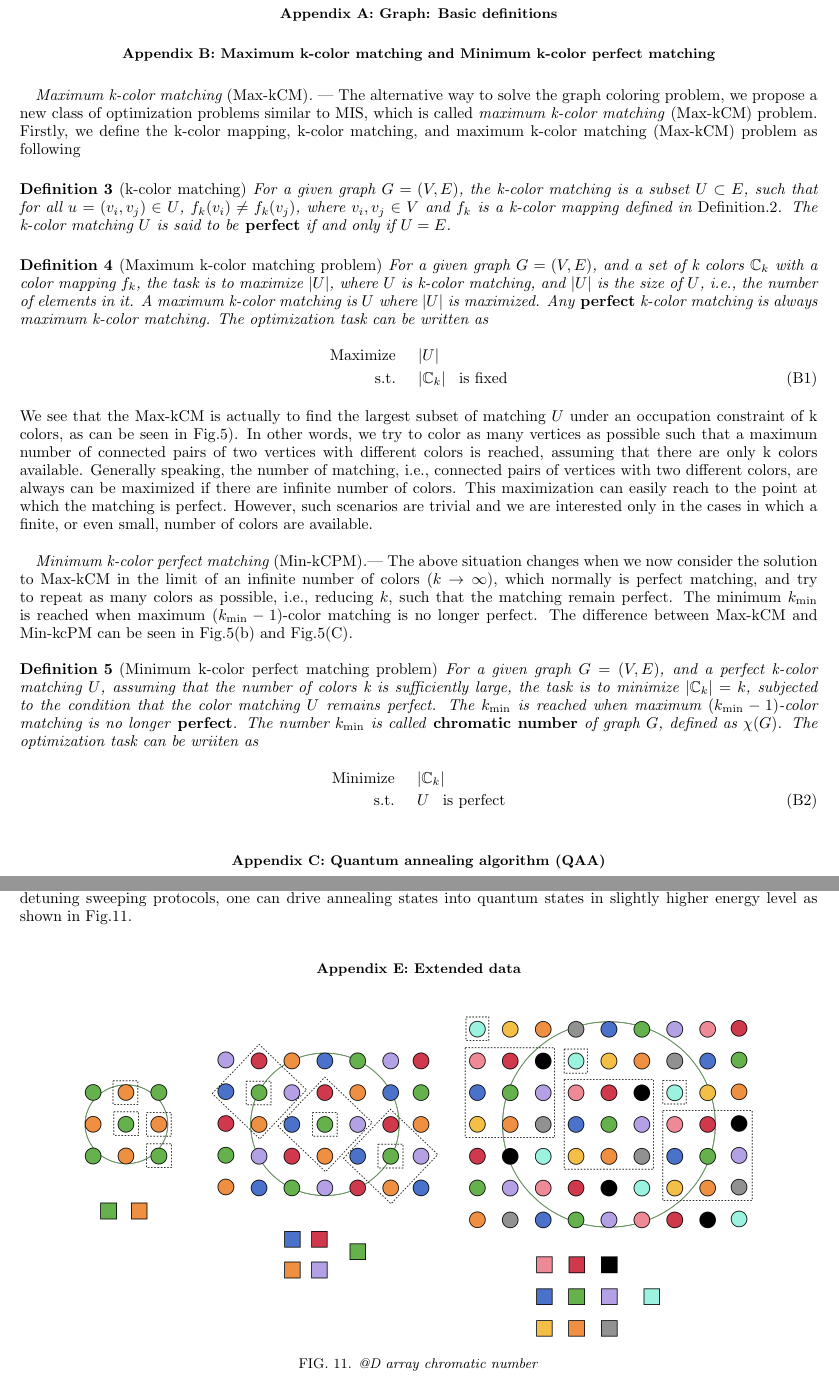
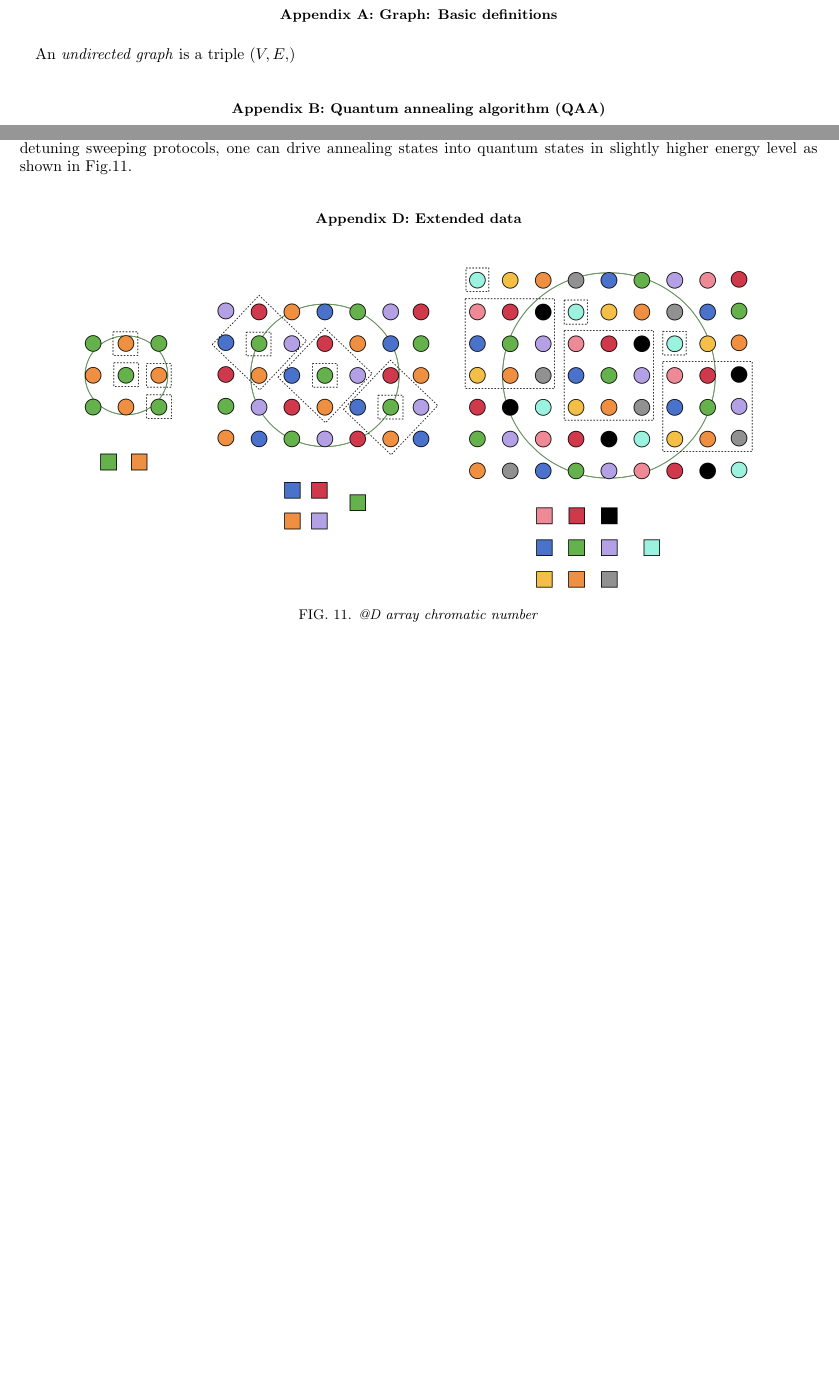
Before and after one commit to ToonyawatA/Quantum-optimisation-with-Rydberg-Qutrits, a LaTeX paper (main.tex): two parts of pages 9 and 12 of 13 before the commit and two parts of pages 9 and 11 of 12 after it, joined at a grey line, cut so that both start at the same text, the shorter picture padded with empty space. Compiled offline with pdfLaTeX.

Commit message:
updated appendix

```diff
--- a/main.tex
+++ b/main.tex
@@ -208,35 +208,7 @@ The optimization protocols developed in this work can be understood more clearly
 
 \section{Graph: Basic definitions }\label{appendix:graph-definition}
 
-
-\section{Maximum k-color matching and Minimum k-color perfect matching} \label{Max-Min-kcm}
-
-\emph{Maximum k-color matching {\rm (Max-kCM)}.} ---  The alternative way to solve the graph coloring problem, we propose a new class of optimization problems similar to MIS, which is called \emph{maximum k-color matching} (Max-kCM) problem. Firstly, we define the k-color mapping, k-color matching, and maximum k-color matching (Max-kCM) problem as following
-
-\begin{definition}
-\label{def:k-color-matching}
-{\rm (k-color matching)}
-For a given graph $G=(V,E)$, the k-color matching is a subset $U \subset E$, such that for all $u=(v_i,v_j) \in {U}$, $f_k(v_i) \neq f_k(v_j)$, where $v_i,v_j \in V$ and $f_k$ is a k-color mapping defined in {\rm Definition.\ref{def:k-color}}. The k-color matching $U$ is said to be {\rm\textbf{perfect}} if and only if $U=E$.
-\end{definition}
-\begin{definition}
-\label{def:maximum-k-color-matching-problem}
-{\rm (Maximum k-color matching problem)} For a given graph $G=(V,E)$, and a set of k colors $\mathbb{C}_k$ with a color mapping $f_k$, the task is to maximize $|U|$, where $U$ is k-color matching, and $|U|$ is the size of $U$, i.e., the number of elements in it. A maximum k-color matching is $U$ where $|U|$ is maximized. Any {\rm \textbf{perfect}} k-color matching is always maximum k-color matching. The optimization task can be written as
-\begin{align}\label{eq-max-kcm}
-\text{\rm Maximize} \hspace{5mm} &|U|  \nonumber \\
-\text{\rm s.t.} \hspace{5mm} &|\mathbb{C}_k| \hspace{3mm} \text{\rm is fixed}
-\end{align}
-\end{definition}
-We see that the Max-kCM is actually to find the largest subset of matching $U$ under an occupation constraint of k colors, as can be seen in Fig.\ref{fig:graph_coloring}). In other words, we try to color as many vertices as possible such that a maximum number of connected pairs of two vertices with different colors is reached, assuming that there are only k colors available. Generally speaking, the number of matching, i.e., connected pairs of vertices with two different colors, are always can be maximized if there are infinite number of colors. This maximization can easily reach to the point at which the matching is perfect. However, such scenarios are trivial and we are interested only in the cases in which a finite, or even small, number of colors are available.\\
-
-\emph{Minimum k-color perfect matching {\rm (Min-kCPM)}.}---  The above situation changes when we now consider the solution to Max-kCM in the limit of an infinite number of colors ($k \to \infty$), which normally is perfect matching, and try to repeat as many colors as possible, i.e., reducing $k$,  such that the matching remain perfect. The minimum $k_{\rm min}$ is reached when maximum $(k_{\rm min}-1)$-color matching is no longer perfect. The difference between Max-kCM and Min-kcPM can be seen in Fig.\ref{fig:graph_coloring}(b) and Fig.\ref{fig:graph_coloring}(C).
-\begin{definition}
-\label{def:minimum-k-color-perfect-matching-problem}
-{\rm (Minimum k-color perfect matching problem)} For a given graph $G=(V,E)$, and a perfect k-color matching $U$, assuming that the number of colors k is sufficiently large, the task is to minimize $|\mathbb{C}_k| = k$, subjected to the condition that the color matching $U$ remains perfect. The $k_{\rm min}$ is reached when maximum $(k_{\rm min}-1)$-color matching is no longer {\rm \textbf{perfect}}. The number $k_{\rm min}$ is called {\rm \textbf{chromatic number}} of graph $G$, defined as $\chi(G)$. The optimization task can be wriiten as
-\begin{align}\label{eq-min-kcpm}
-\text{\rm Minimize} \hspace{5mm} &|\mathbb{C}_k|  \nonumber \\
-\text{\rm s.t.} \hspace{5mm} &U \hspace{3mm} \text{\rm is perfect}
-\end{align}
-\end{definition}
+An \emph{undirected graph} is a triple ($V,E,$)
 
 \section{Quantum annealing algorithm (QAA)}
 
```
Also changed, not shown: main.bbl (added), 4 other files.
